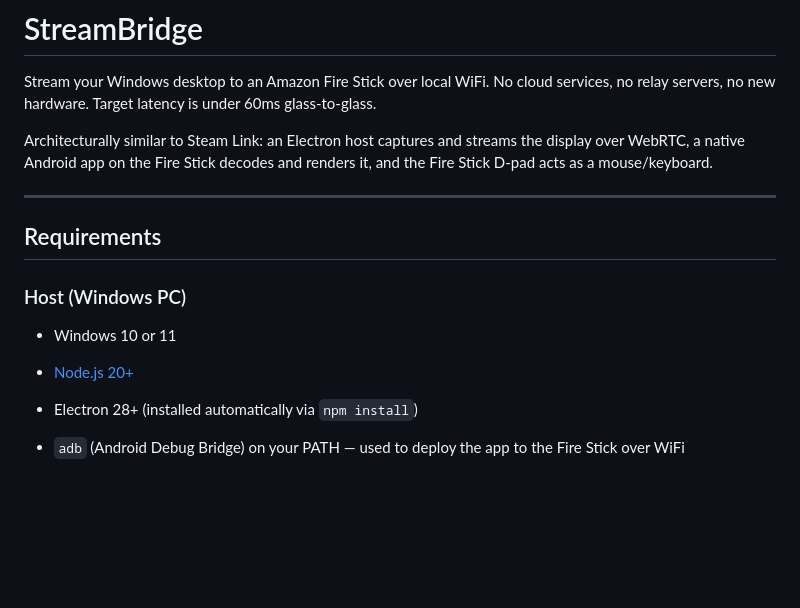
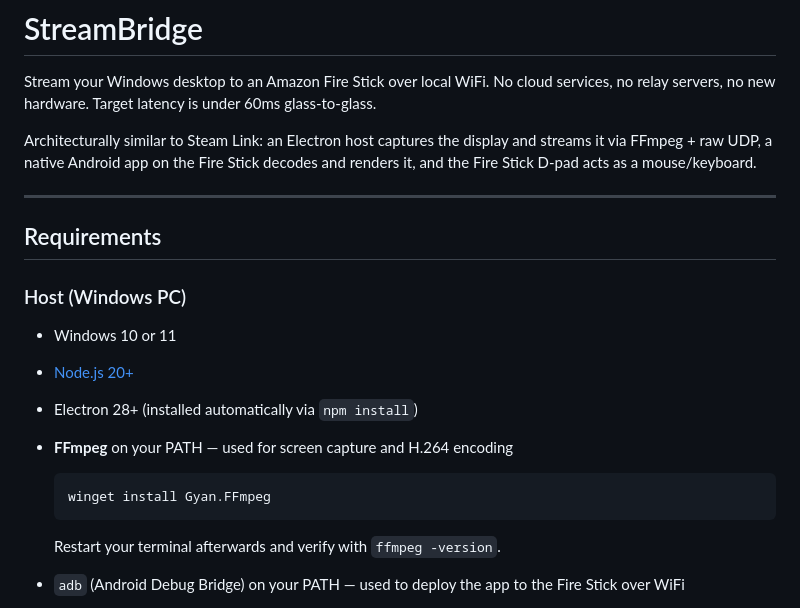
Before and after one commit to hollicait-ops/wait-less, a Markdown page: README.md, the part around one of its changes. GitHub-like rendering; blank space fills up the shorter version.

````diff
--- a/README.md
+++ b/README.md
@@ -2,7 +2,7 @@
 
 Stream your Windows desktop to an Amazon Fire Stick over local WiFi. No cloud services, no relay servers, no new hardware. Target latency is under 60ms glass-to-glass.
 
-Architecturally similar to Steam Link: an Electron host captures and streams the display over WebRTC, a native Android app on the Fire Stick decodes and renders it, and the Fire Stick D-pad acts as a mouse/keyboard.
+Architecturally similar to Steam Link: an Electron host captures the display and streams it via FFmpeg + raw UDP, a native Android app on the Fire Stick decodes and renders it, and the Fire Stick D-pad acts as a mouse/keyboard.
 
 ---
 
@@ -13,6 +13,14 @@ Architecturally similar to Steam Link: an Electron host captures and streams the
 - Windows 10 or 11
 - [Node.js 20+](https://nodejs.org/en/download)
 - Electron 28+ (installed automatically via `npm install`)
+- **FFmpeg** on your PATH — used for screen capture and H.264 encoding
+
+  ```powershell
+  winget install Gyan.FFmpeg
+  ```
+
+  Restart your terminal afterwards and verify with `ffmpeg -version`.
+
 - `adb` (Android Debug Bridge) on your PATH — used to deploy the app to the Fire Stick over WiFi
 
   The easiest way to get `adb` is via [Android Studio](https://developer.android.com/studio), which installs it at `%LOCALAPPDATA%\Android\Sdk\platform-tools\`. If you don't want the full IDE, download the [standalone platform-tools zip](https://developer.android.com/tools/releases/platform-tools), extract it (e.g. `C:\platform-tools\`), and add that folder to your PATH:
````
Also changed, not shown: other parts of README.md (+8 -19 lines), CLAUDE.md (+1 -0 lines), architecture.md (+88 -125 lines).
